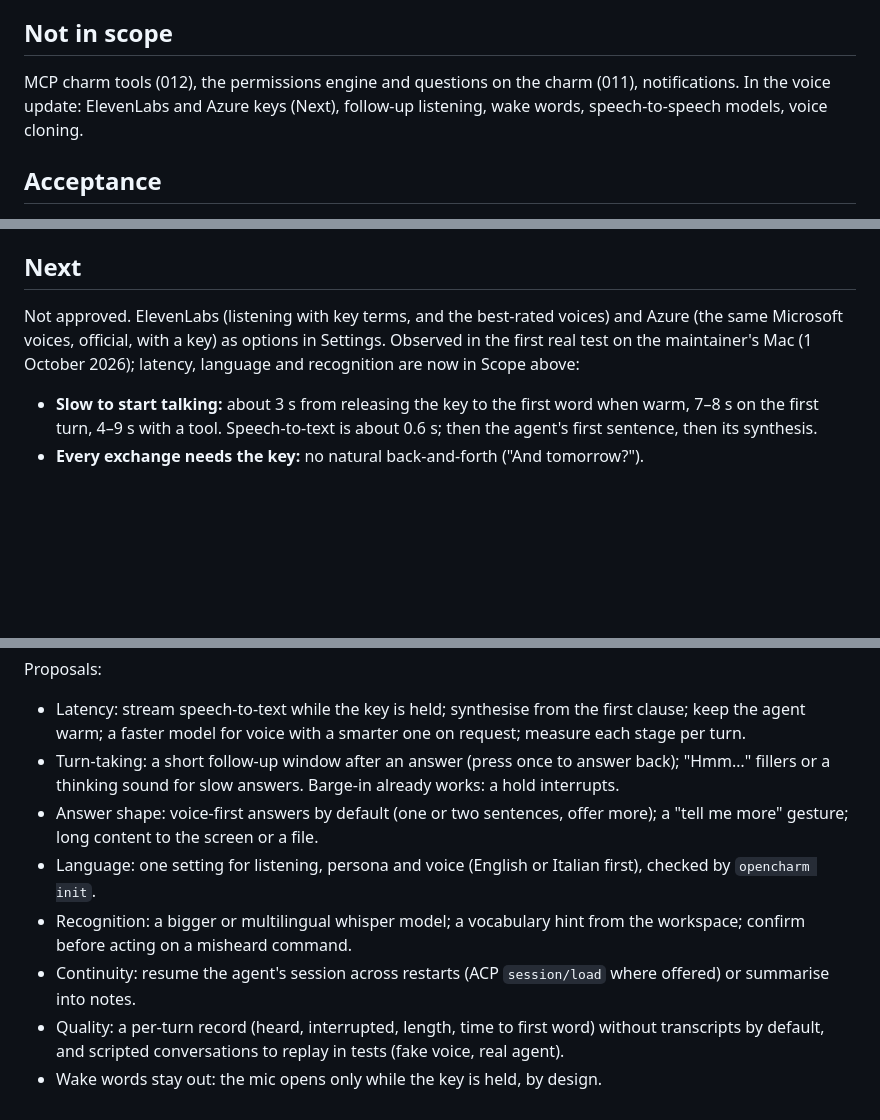
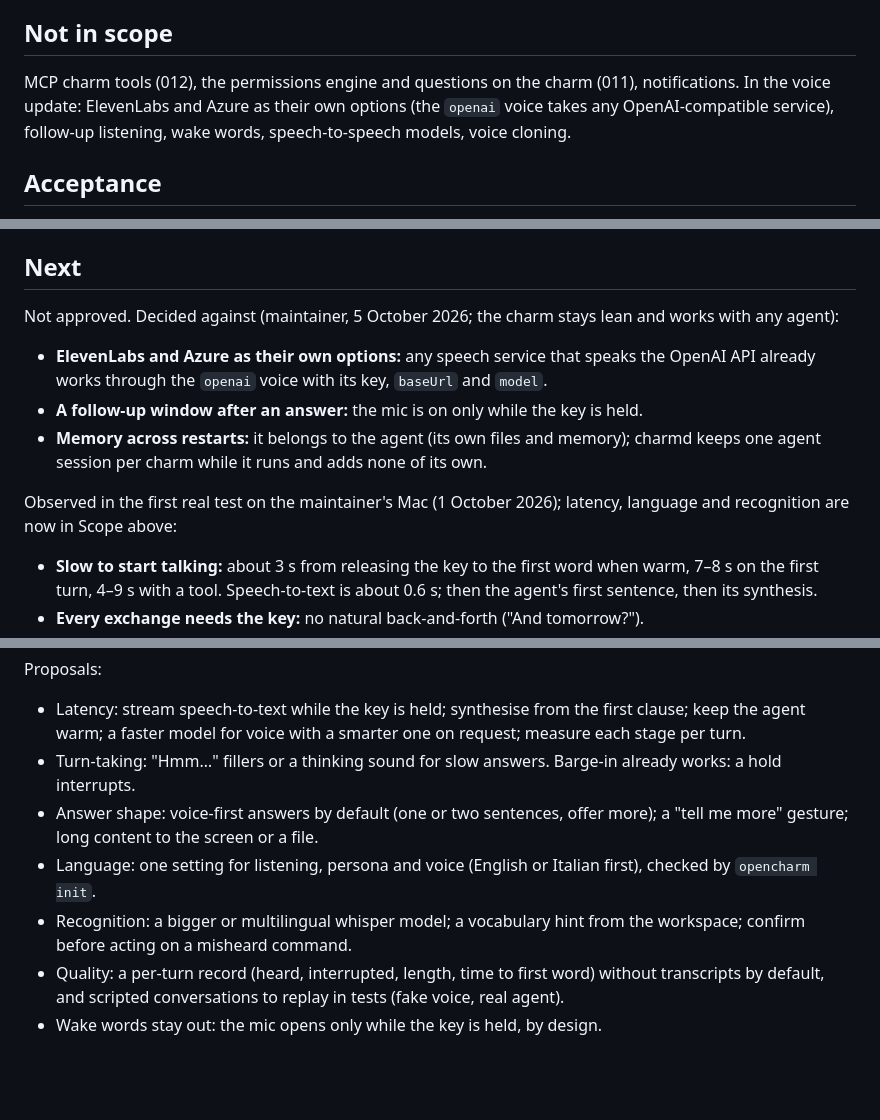
Before and after one commit to opencharm-labs/opencharm, a Markdown page: specs/003-voice-turns/spec.md, 3 parts joined by grey strips. Drawn GitHub-style; blank space fills up the shorter version.

Commit message:
docs(specs): no memory, follow-up window or extra voice options in charmd (#39)
docs(specs): no memory, follow-up window or extra voice options in charmd: the agent and a key cover them

Co-authored-by: mfbz <mfbz@users.noreply.github.com>

```diff
--- a/specs/003-voice-turns/spec.md
+++ b/specs/003-voice-turns/spec.md
@@ -39,7 +39,7 @@ Listening and speaking are the main way to use the charm, so the defaults must b
 
 ## Not in scope
 
-MCP charm tools (012), the permissions engine and questions on the charm (011), notifications. In the voice update: ElevenLabs and Azure keys (Next), follow-up listening, wake words, speech-to-speech models, voice cloning.
+MCP charm tools (012), the permissions engine and questions on the charm (011), notifications. In the voice update: ElevenLabs and Azure as their own options (the `openai` voice takes any OpenAI-compatible service), follow-up listening, wake words, speech-to-speech models, voice cloning.
 
 ## Acceptance
 
@@ -64,7 +64,13 @@ Voice that sounds right:
 
 ## Next
 
-Not approved. ElevenLabs (listening with key terms, and the best-rated voices) and Azure (the same Microsoft voices, official, with a key) as options in Settings. Observed in the first real test on the maintainer's Mac (1 October 2026); latency, language and recognition are now in Scope above:
+Not approved. Decided against (maintainer, 5 October 2026; the charm stays lean and works with any agent):
+
+- **ElevenLabs and Azure as their own options:** any speech service that speaks the OpenAI API already works through the `openai` voice with its key, `baseUrl` and `model`.
+- **A follow-up window after an answer:** the mic is on only while the key is held.
+- **Memory across restarts:** it belongs to the agent (its own files and memory); charmd keeps one agent session per charm while it runs and adds none of its own.
+
+Observed in the first real test on the maintainer's Mac (1 October 2026); latency, language and recognition are now in Scope above:
 
 - **Slow to start talking:** about 3 s from releasing the key to the first word when warm, 7–8 s on the first turn, 4–9 s with a tool. Speech-to-text is about 0.6 s; then the agent's first sentence, then its synthesis.
 - **Every exchange needs the key:** no natural back-and-forth ("And tomorrow?").
@@ -77,10 +83,9 @@ Not approved. ElevenLabs (listening with key terms, and the best-rated voices) a
 Proposals:
 
 - Latency: stream speech-to-text while the key is held; synthesise from the first clause; keep the agent warm; a faster model for voice with a smarter one on request; measure each stage per turn.
-- Turn-taking: a short follow-up window after an answer (press once to answer back); "Hmm…" fillers or a thinking sound for slow answers. Barge-in already works: a hold interrupts.
+- Turn-taking: "Hmm…" fillers or a thinking sound for slow answers. Barge-in already works: a hold interrupts.
 - Answer shape: voice-first answers by default (one or two sentences, offer more); a "tell me more" gesture; long content to the screen or a file.
 - Language: one setting for listening, persona and voice (English or Italian first), checked by `opencharm init`.
 - Recognition: a bigger or multilingual whisper model; a vocabulary hint from the workspace; confirm before acting on a misheard command.
-- Continuity: resume the agent's session across restarts (ACP `session/load` where offered) or summarise into notes.
 - Quality: a per-turn record (heard, interrupted, length, time to first word) without transcripts by default, and scripted conversations to replay in tests (fake voice, real agent).
 - Wake words stay out: the mic opens only while the key is held, by design.
```
Also changed, not shown: OPENCHARM.md (+1 -1 lines).
